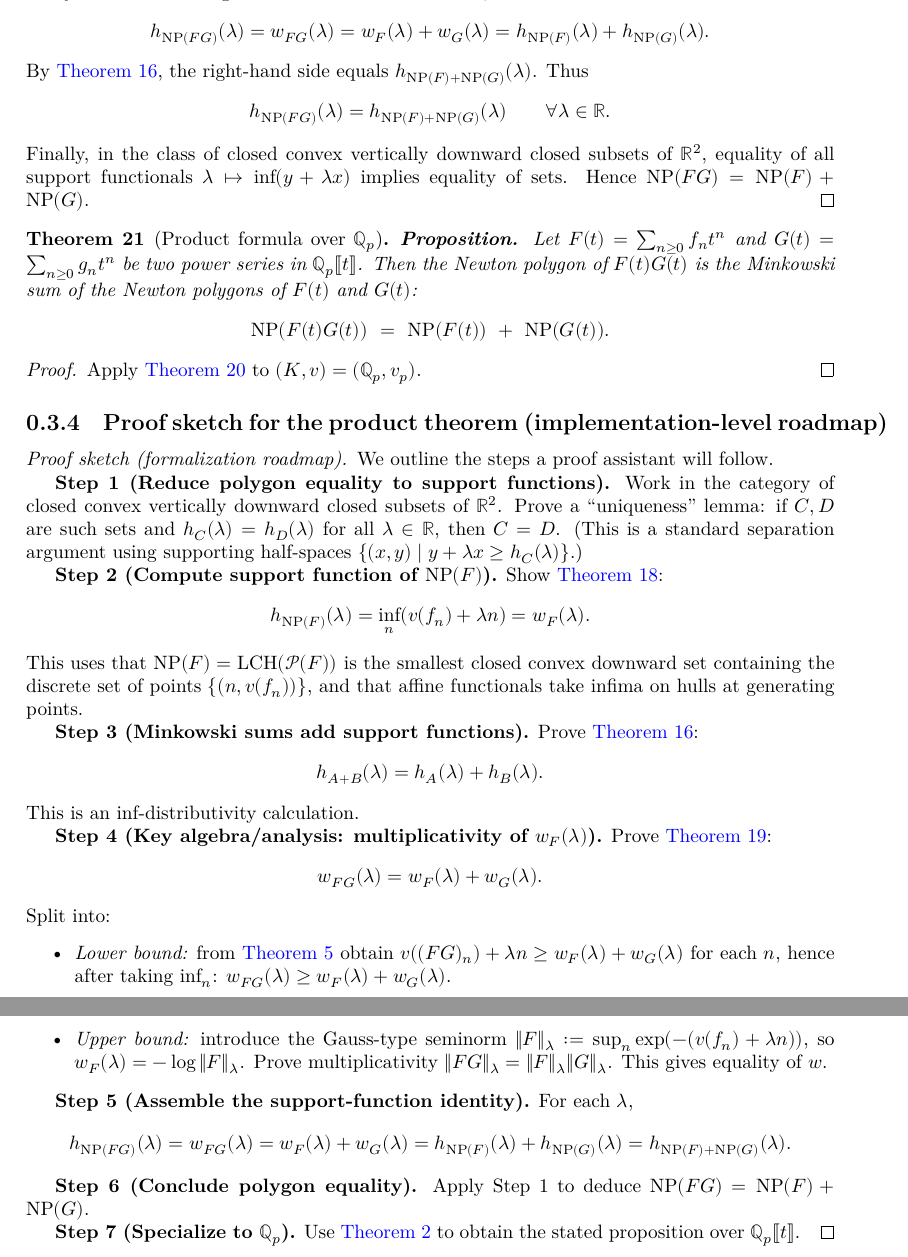
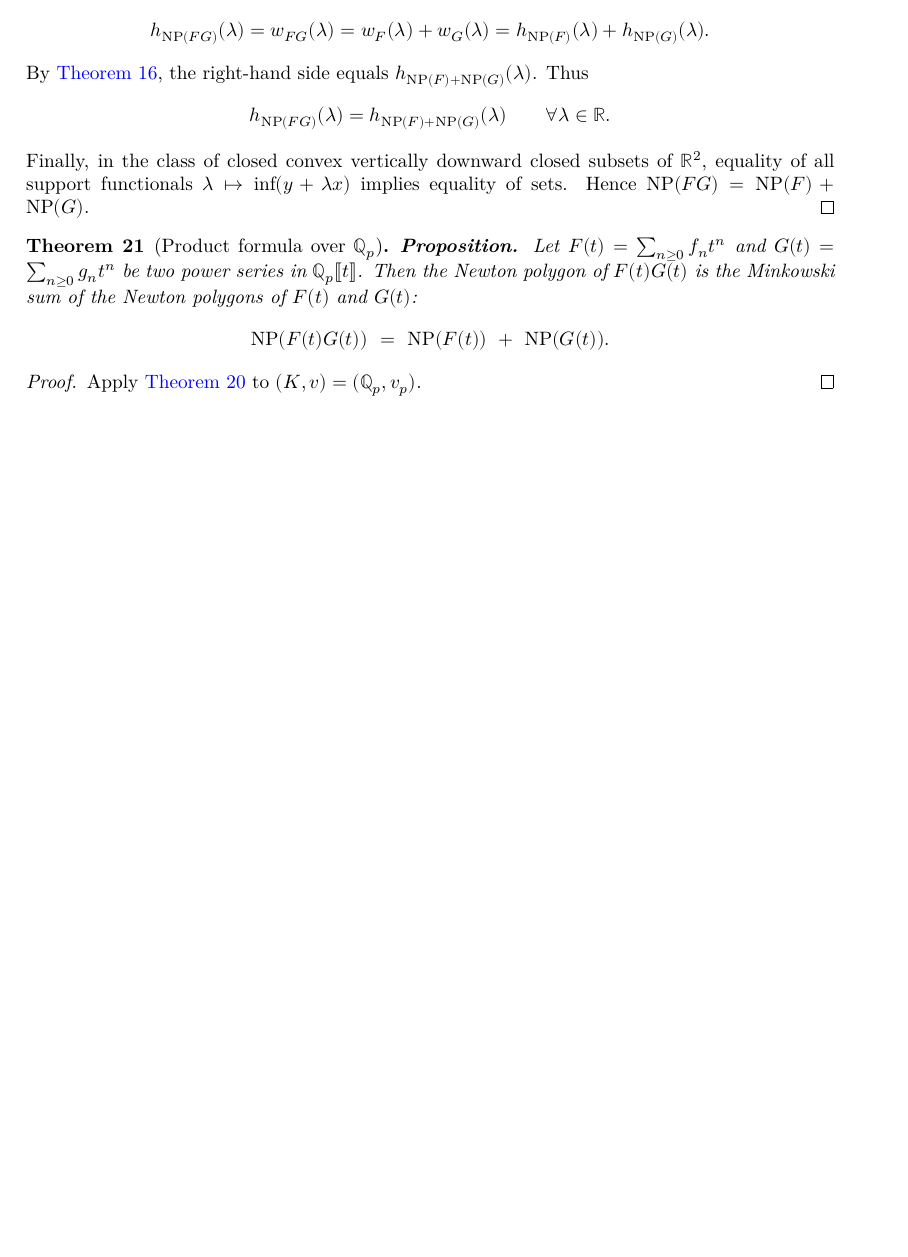
Before and after one commit to xyzw12345/GhostConjectureLean, a LaTeX document (blueprint/src/print.tex, which reads blueprint/src/chapters/newton_polygon.tex): two parts of pages 6 and 7 of 7 before the commit and part of page 6 of 6 after it, the two joined at a grey line, cut so that both start at the same text, the shorter picture padded with empty space. Compiled offline with XeLaTeX.

Commit message:
update gitignore and fix blueprint tex

```diff
--- a/blueprint/src/chapters/newton_polygon.tex
+++ b/blueprint/src/chapters/newton_polygon.tex
@@ -403,63 +403,63 @@
   Apply \Cref{thm:newton_polygon_mul} to $(K,v)=(\mathbb{Q}_p,v_p)$.
 \end{proof}
 
-\subsection{Proof sketch for the product theorem (implementation-level roadmap)}
+% \subsection{Proof sketch for the product theorem (implementation-level roadmap)}
 
-\begin{proof}[Proof sketch (formalization roadmap)]
-  \label{proof:sketch_newton_polygon_mul}
+% \begin{proof}[Proof sketch (formalization roadmap)]
+%   \label{proof:sketch_newton_polygon_mul}
 
-  \uses{def:newton_polygon, def:newton_points, def:lower_convex_hull, def:minkowski_sum,
-        def:support_function_lower, def:tropical_weight,
-        lem:vp_coeff_mul_lower_bound, lem:support_newton_polygon, lem:support_minkowski, lem:tropical_weight_mul}
-  We outline the steps a proof assistant will follow.
+%   \uses{def:newton_polygon, def:newton_points, def:lower_convex_hull, def:minkowski_sum,
+%         def:support_function_lower, def:tropical_weight,
+%         lem:vp_coeff_mul_lower_bound, lem:support_newton_polygon, lem:support_minkowski, lem:tropical_weight_mul}
+%   We outline the steps a proof assistant will follow.
 
-  \textbf{Step 1 (Reduce polygon equality to support functions).}
-  Work in the category of closed convex vertically downward closed subsets of $\mathbb{R}^2$.
-  Prove a “uniqueness” lemma: if $C,D$ are such sets and $h_C(\lambda)=h_D(\lambda)$ for all $\lambda\in\mathbb{R}$,
-  then $C=D$. (This is a standard separation argument using supporting half-spaces
-  $\{(x,y)\mid y+\lambda x\ge h_C(\lambda)\}$.)
+%   \textbf{Step 1 (Reduce polygon equality to support functions).}
+%   Work in the category of closed convex vertically downward closed subsets of $\mathbb{R}^2$.
+%   Prove a “uniqueness” lemma: if $C,D$ are such sets and $h_C(\lambda)=h_D(\lambda)$ for all $\lambda\in\mathbb{R}$,
+%   then $C=D$. (This is a standard separation argument using supporting half-spaces
+%   $\{(x,y)\mid y+\lambda x\ge h_C(\lambda)\}$.)
 
-  \textbf{Step 2 (Compute support function of $\mathrm{NP}(F)$).}
-  Show \Cref{lem:support_newton_polygon}:
-  \[
-    h_{\mathrm{NP}(F)}(\lambda)=\inf_n (v(f_n)+\lambda n)=w_F(\lambda).
-  \]
-  This uses that $\mathrm{NP}(F)=\operatorname{LCH}(\mathcal{P}(F))$ is the smallest closed convex downward set containing
-  the discrete set of points $\{(n,v(f_n))\}$, and that affine functionals take infima on hulls at generating points.
+%   \textbf{Step 2 (Compute support function of $\mathrm{NP}(F)$).}
+%   Show \Cref{lem:support_newton_polygon}:
+%   \[
+%     h_{\mathrm{NP}(F)}(\lambda)=\inf_n (v(f_n)+\lambda n)=w_F(\lambda).
+%   \]
+%   This uses that $\mathrm{NP}(F)=\operatorname{LCH}(\mathcal{P}(F))$ is the smallest closed convex downward set containing
+%   the discrete set of points $\{(n,v(f_n))\}$, and that affine functionals take infima on hulls at generating points.
 
-  \textbf{Step 3 (Minkowski sums add support functions).}
-  Prove \Cref{lem:support_minkowski}:
-  \[
-    h_{A+B}(\lambda)=h_A(\lambda)+h_B(\lambda).
-  \]
-  This is an $\inf$-distributivity calculation.
+%   \textbf{Step 3 (Minkowski sums add support functions).}
+%   Prove \Cref{lem:support_minkowski}:
+%   \[
+%     h_{A+B}(\lambda)=h_A(\lambda)+h_B(\lambda).
+%   \]
+%   This is an $\inf$-distributivity calculation.
 
-  \textbf{Step 4 (Key algebra/analysis: multiplicativity of $w_F(\lambda)$).}
-  Prove \Cref{lem:tropical_weight_mul}:
-  \[
-    w_{FG}(\lambda)=w_F(\lambda)+w_G(\lambda).
-  \]
-  Split into:
-  \begin{itemize}
-    \item \emph{Lower bound:} from \Cref{lem:vp_coeff_mul_lower_bound} obtain
-      $v((FG)_n)+\lambda n\ge w_F(\lambda)+w_G(\lambda)$ for each $n$, hence after taking $\inf_n$:
-      $w_{FG}(\lambda)\ge w_F(\lambda)+w_G(\lambda)$.
-    \item \emph{Upper bound:} introduce the Gauss-type seminorm $\|F\|_\lambda := \sup_n \exp(-(v(f_n)+\lambda n))$,
-      so $w_F(\lambda)=-\log\|F\|_\lambda$. Prove multiplicativity $\|FG\|_\lambda=\|F\|_\lambda\|G\|_\lambda$.
-      This gives equality of $w$.
-  \end{itemize}
+%   \textbf{Step 4 (Key algebra/analysis: multiplicativity of $w_F(\lambda)$).}
+%   Prove \Cref{lem:tropical_weight_mul}:
+%   \[
+%     w_{FG}(\lambda)=w_F(\lambda)+w_G(\lambda).
+%   \]
+%   Split into:
+%   \begin{itemize}
+%     \item \emph{Lower bound:} from \Cref{lem:vp_coeff_mul_lower_bound} obtain
+%       $v((FG)_n)+\lambda n\ge w_F(\lambda)+w_G(\lambda)$ for each $n$, hence after taking $\inf_n$:
+%       $w_{FG}(\lambda)\ge w_F(\lambda)+w_G(\lambda)$.
+%     \item \emph{Upper bound:} introduce the Gauss-type seminorm $\|F\|_\lambda := \sup_n \exp(-(v(f_n)+\lambda n))$,
+%       so $w_F(\lambda)=-\log\|F\|_\lambda$. Prove multiplicativity $\|FG\|_\lambda=\|F\|_\lambda\|G\|_\lambda$.
+%       This gives equality of $w$.
+%   \end{itemize}
 
-  \textbf{Step 5 (Assemble the support-function identity).}
-  For each $\lambda$,
-  \[
-    h_{\mathrm{NP}(FG)}(\lambda)=w_{FG}(\lambda)=w_F(\lambda)+w_G(\lambda)
-    =h_{\mathrm{NP}(F)}(\lambda)+h_{\mathrm{NP}(G)}(\lambda)
-    =h_{\mathrm{NP}(F)+\mathrm{NP}(G)}(\lambda).
-  \]
+%   \textbf{Step 5 (Assemble the support-function identity).}
+%   For each $\lambda$,
+%   \[
+%     h_{\mathrm{NP}(FG)}(\lambda)=w_{FG}(\lambda)=w_F(\lambda)+w_G(\lambda)
+%     =h_{\mathrm{NP}(F)}(\lambda)+h_{\mathrm{NP}(G)}(\lambda)
+%     =h_{\mathrm{NP}(F)+\mathrm{NP}(G)}(\lambda).
+%   \]
 
-  \textbf{Step 6 (Conclude polygon equality).}
-  Apply Step 1 to deduce $\mathrm{NP}(FG)=\mathrm{NP}(F)+\mathrm{NP}(G)$.
+%   \textbf{Step 6 (Conclude polygon equality).}
+%   Apply Step 1 to deduce $\mathrm{NP}(FG)=\mathrm{NP}(F)+\mathrm{NP}(G)$.
 
-  \textbf{Step 7 (Specialize to $\mathbb{Q}_p$).}
-  Use \Cref{def:vp_Qp} to obtain the stated proposition over $\mathbb{Q}_p\llbracket t\rrbracket$.
-\end{proof}
+%   \textbf{Step 7 (Specialize to $\mathbb{Q}_p$).}
+%   Use \Cref{def:vp_Qp} to obtain the stated proposition over $\mathbb{Q}_p\llbracket t\rrbracket$.
+% \end{proof}
```
Also changed, not shown: 2 other files.
